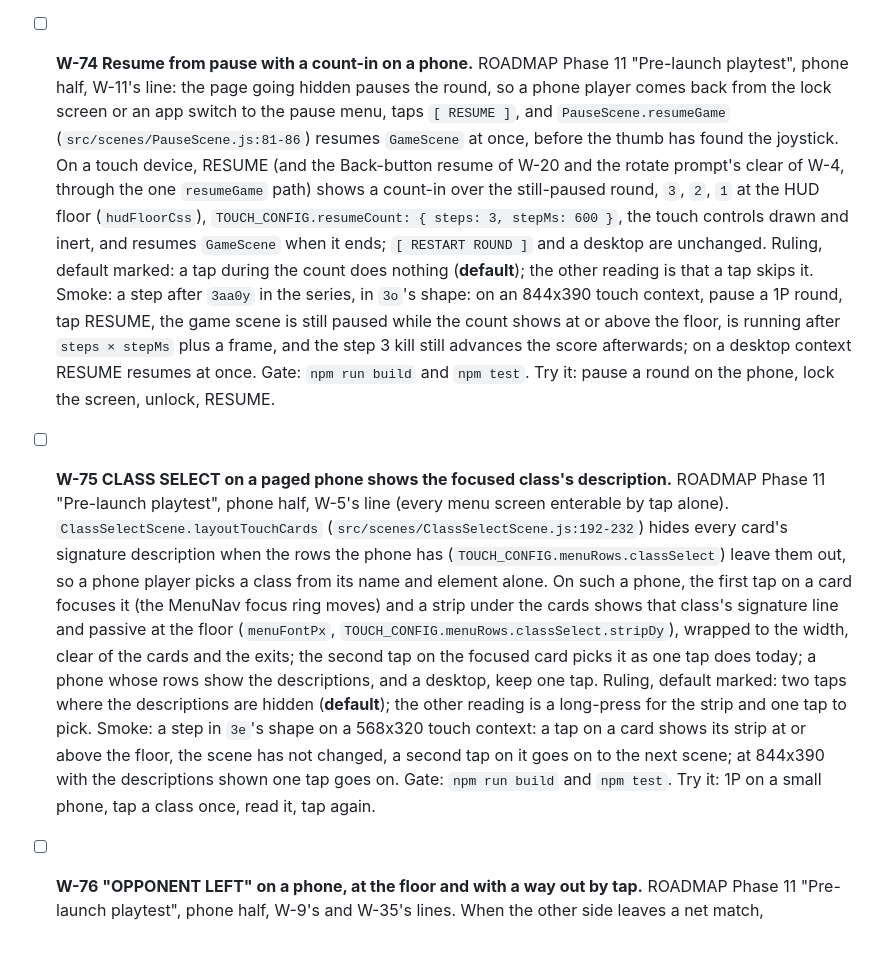
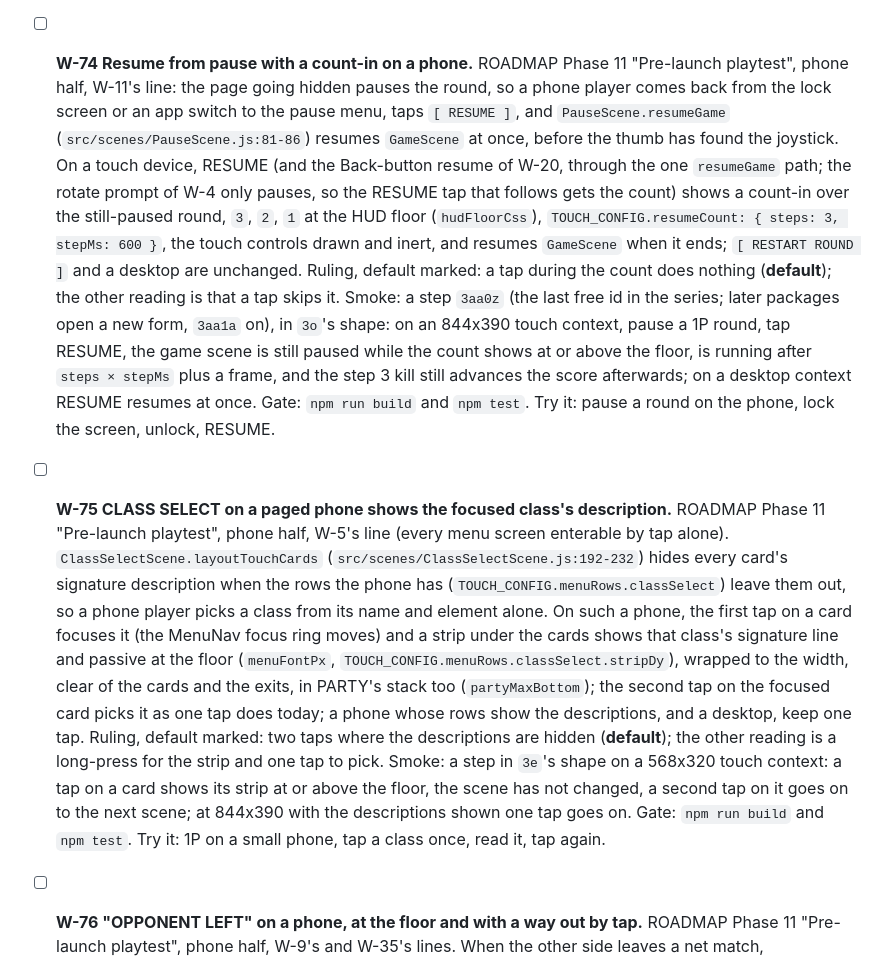
Before and after one commit to AnuGnane/wizard-shootout, a Markdown page: HOLIDAY.md, the part around one of its changes. Drawn GitHub-style.

Commit message:
docs(holiday): tighten W-74 to W-81 after review
Co-Authored-By: Claude Fable 5.1 <noreply@anthropic.com>
Claude-Session: https://claude.ai/code/session_01RGMMxcQES2d9unVHKZB8En

```diff
--- a/HOLIDAY.md
+++ b/HOLIDAY.md
@@ -132,6 +132,6 @@ A standing rule. Anu plays on the phone and writes notes under **Inbox**. The ne
 - [x] **W-71 TEXT: LARGE fits, part 2: STATS, CONTROLS and SETTINGS.** Depends on W-70 merged (same step, its scene list). ROADMAP Phase 11 "Pre-launch playtest", phone half, W-61's split. W-61's run measured, under LARGE at 568x320: STATS' label and value rows overlapping their neighbours (Games Played / Match Wins down to Orbs Collected / Damage Dealt), its achievement lines over [ BACK ] and [ COPY TALLY ], [ BACK ] at 10.97 CSS px; CONTROLS' title over its "Click a binding" hint, PLAYER 1 over W and PLAYER 2 over the up arrow; SETTINGS' [ SAVE ], [ CONTROLS ] and [ BACK ] at 10.97, and page 1's slider values ("4.0", "3.5", [+]) reaching the second column's labels (VIBRATION's row). Same rule as W-70: through `menuFontPx`, re-spaced under LARGE only (STATS may page as W-55's Settings does; Settings' columns may narrow their `valueGap` or page further), NORMAL and the desktop unchanged. Smoke: step `3aa0w`, `menuFloorRun` with LARGE over these three scenes, both Settings pages shown in turn. Gate: `npm run build` and `npm test`. Try it: nothing changes on the phone until W-73.
 - [x] **W-72 TEXT: LARGE fits, part 3: the map editor, PAUSE and GAME OVER.** Depends on W-71 merged. ROADMAP Phase 11 "Pre-launch playtest", phone half, W-61's split. W-61's run measured, under LARGE at 568x320: the editor's tool buttons overlapping ([ WALL ], [ FLOOR (ERASE) ], [ SPAWN 1 ], [ SPAWN 2 ]), MAP over [ THEME: Dungeon ] over [ NEW / SIZE ], VALID over [ DELETE ], [ TEST ] and [ CANCEL ], the size menu's title over "15 x 11"; PAUSE's [ RESUME ], [ RESTART ROUND ] and [ QUIT TO MENU ] at 10.97 CSS px; the survival card's HORDE SLAIN at 11.89, [ MAIN MENU ] at 10.97 and [ RUN IT BACK ] over [ COPY RESULT ]. Same rule as W-70; the editor's toolbar may wrap to two rows under LARGE (W-57's family). Smoke: step `3aa0x`, `menuFloorRun` with LARGE over these three scenes (the size menu and LOAD list opened too, as W-57's step does). Gate: `npm run build` and `npm test`. Try it: nothing changes on the phone until W-73.
 - [x] **W-73 Text size by choice on a phone, part 2: the TEXT row.** Depends on W-70, W-71 and W-72 merged (every menu screen fits LARGE). ROADMAP Phase 11 "Pre-launch playtest", phone half, W-61's original line. A saved TEXT row (NORMAL / LARGE, default NORMAL) in Settings' DEVICE section, touch devices only, after Size: on a paged phone a row of its own (W-55 gives every choice one); on an unpaged touch screen inline on VIBRATION's line (`TOUCH_CONFIG.textRow: { labelDx: 290, valueDx: 380 }`, `this.lastChoiceY` set to that row) where VIBRATION shows, a row of its own where it does not; `saveSettings` already writes `textSize`. Ruling, default marked: two steps (NORMAL / LARGE, **default**), no SMALL (it would go under the floor the HUD keeps). Smoke: the `3aa0m` loop runs `menuFloorRun` for every key of `TOUCH_CONFIG.textSizes` (all eleven scenes, LARGE included, allowlist none), and a step `3aa0y`: on a 568x320 touch context Settings' TEXT row steps NORMAL -> LARGE, `applySettings` saves it (`localStorage` holds `textSize: 'large'`), every main menu text is then at least 13 CSS px; back to NORMAL and the main menu's heights are NORMAL's again. Desktop unchanged. Gate: `npm run build` and `npm test`. Try it: Settings on the phone, TEXT: LARGE, SAVE, then read the main menu and a round's HUD.
-- [ ] **W-74 Resume from pause with a count-in on a phone.** ROADMAP Phase 11 "Pre-launch playtest", phone half, W-11's line: the page going hidden pauses the round, so a phone player comes back from the lock screen or an app switch to the pause menu, taps `[ RESUME ]`, and `PauseScene.resumeGame` (`src/scenes/PauseScene.js:81-86`) resumes `GameScene` at once, before the thumb has found the joystick. On a touch device, RESUME (and the Back-button resume of W-20 and the rotate prompt's clear of W-4, through the one `resumeGame` path) shows a count-in over the still-paused round, `3`, `2`, `1` at the HUD floor (`hudFloorCss`), `TOUCH_CONFIG.resumeCount: { steps: 3, stepMs: 600 }`, the touch controls drawn and inert, and resumes `GameScene` when it ends; `[ RESTART ROUND ]` and a desktop are unchanged. Ruling, default marked: a tap during the count does nothing (**default**); the other reading is that a tap skips it. Smoke: a step after `3aa0y` in the series, in `3o`'s shape: on an 844x390 touch context, pause a 1P round, tap RESUME, the game scene is still paused while the count shows at or above the floor, is running after `steps × stepMs` plus a frame, and the step 3 kill still advances the score afterwards; on a desktop context RESUME resumes at once. Gate: `npm run build` and `npm test`. Try it: pause a round on the phone, lock the screen, unlock, RESUME.
-- [ ] **W-75 CLASS SELECT on a paged phone shows the focused class's description.** ROADMAP Phase 11 "Pre-launch playtest", phone half, W-5's line (every menu screen enterable by tap alone). `ClassSelectScene.layoutTouchCards` (`src/scenes/ClassSelectScene.js:192-232`) hides every card's signature description when the rows the phone has (`TOUCH_CONFIG.menuRows.classSelect`) leave them out, so a phone player picks a class from its name and element alone. On such a phone, the first tap on a card focuses it (the MenuNav focus ring moves) and a strip under the cards shows that class's signature line and passive at the floor (`menuFontPx`, `TOUCH_CONFIG.menuRows.classSelect.stripDy`), wrapped to the width, clear of the cards and the exits; the second tap on the focused card picks it as one tap does today; a phone whose rows show the descriptions, and a desktop, keep one tap. Ruling, default marked: two taps where the descriptions are hidden (**default**); the other reading is a long-press for the strip and one tap to pick. Smoke: a step in `3e`'s shape on a 568x320 touch context: a tap on a card shows its strip at or above the floor, the scene has not changed, a second tap on it goes on to the next scene; at 844x390 with the descriptions shown one tap goes on. Gate: `npm run build` and `npm test`. Try it: 1P on a small phone, tap a class once, read it, tap again.
+- [ ] **W-74 Resume from pause with a count-in on a phone.** ROADMAP Phase 11 "Pre-launch playtest", phone half, W-11's line: the page going hidden pauses the round, so a phone player comes back from the lock screen or an app switch to the pause menu, taps `[ RESUME ]`, and `PauseScene.resumeGame` (`src/scenes/PauseScene.js:81-86`) resumes `GameScene` at once, before the thumb has found the joystick. On a touch device, RESUME (and the Back-button resume of W-20, through the one `resumeGame` path; the rotate prompt of W-4 only pauses, so the RESUME tap that follows gets the count) shows a count-in over the still-paused round, `3`, `2`, `1` at the HUD floor (`hudFloorCss`), `TOUCH_CONFIG.resumeCount: { steps: 3, stepMs: 600 }`, the touch controls drawn and inert, and resumes `GameScene` when it ends; `[ RESTART ROUND ]` and a desktop are unchanged. Ruling, default marked: a tap during the count does nothing (**default**); the other reading is that a tap skips it. Smoke: a step `3aa0z` (the last free id in the series; later packages open a new form, `3aa1a` on), in `3o`'s shape: on an 844x390 touch context, pause a 1P round, tap RESUME, the game scene is still paused while the count shows at or above the floor, is running after `steps × stepMs` plus a frame, and the step 3 kill still advances the score afterwards; on a desktop context RESUME resumes at once. Gate: `npm run build` and `npm test`. Try it: pause a round on the phone, lock the screen, unlock, RESUME.
+- [ ] **W-75 CLASS SELECT on a paged phone shows the focused class's description.** ROADMAP Phase 11 "Pre-launch playtest", phone half, W-5's line (every menu screen enterable by tap alone). `ClassSelectScene.layoutTouchCards` (`src/scenes/ClassSelectScene.js:192-232`) hides every card's signature description when the rows the phone has (`TOUCH_CONFIG.menuRows.classSelect`) leave them out, so a phone player picks a class from its name and element alone. On such a phone, the first tap on a card focuses it (the MenuNav focus ring moves) and a strip under the cards shows that class's signature line and passive at the floor (`menuFontPx`, `TOUCH_CONFIG.menuRows.classSelect.stripDy`), wrapped to the width, clear of the cards and the exits, in PARTY's stack too (`partyMaxBottom`); the second tap on the focused card picks it as one tap does today; a phone whose rows show the descriptions, and a desktop, keep one tap. Ruling, default marked: two taps where the descriptions are hidden (**default**); the other reading is a long-press for the strip and one tap to pick. Smoke: a step in `3e`'s shape on a 568x320 touch context: a tap on a card shows its strip at or above the floor, the scene has not changed, a second tap on it goes on to the next scene; at 844x390 with the descriptions shown one tap goes on. Gate: `npm run build` and `npm test`. Try it: 1P on a small phone, tap a class once, read it, tap again.
 - [ ] **W-76 "OPPONENT LEFT" on a phone, at the floor and with a way out by tap.** ROADMAP Phase 11 "Pre-launch playtest", phone half, W-9's and W-35's lines. When the other side leaves a net match, `NetGameSync` (`src/systems/NetGameSync.js:665-690`) draws `OPPONENT LEFT` and `returning to menu…` at fixed sizes and starts `MenuScene` after a delay; on a phone the lines sit under the floor and the player waits. On a touch device both lines grow to the floor (`menuFontPx`), a `[ MENU ]` tap target at `menuMinCss` under them (W-5's `ensureTapTarget`) goes at once, the touch controls hide while the card shows (W-24's shape), and the wake lock (W-37) is released when it appears; a desktop keeps the delay and gains ENTER. Smoke: a step in `3g`'s shape: with `NetSession` stubbed as a connected guest, the stub emits the peer-left event mid-round; the two lines are at or above the floor, the tap target is thumb-sized and clear of them, a tap lands on the menu; a 568x320 context the same. Gate: `npm run build` and `npm test`. Try it: host from the phone, join from the laptop, close the laptop's tab.
```
Also changed, not shown: other parts of HOLIDAY.md (+5 -5 lines).
